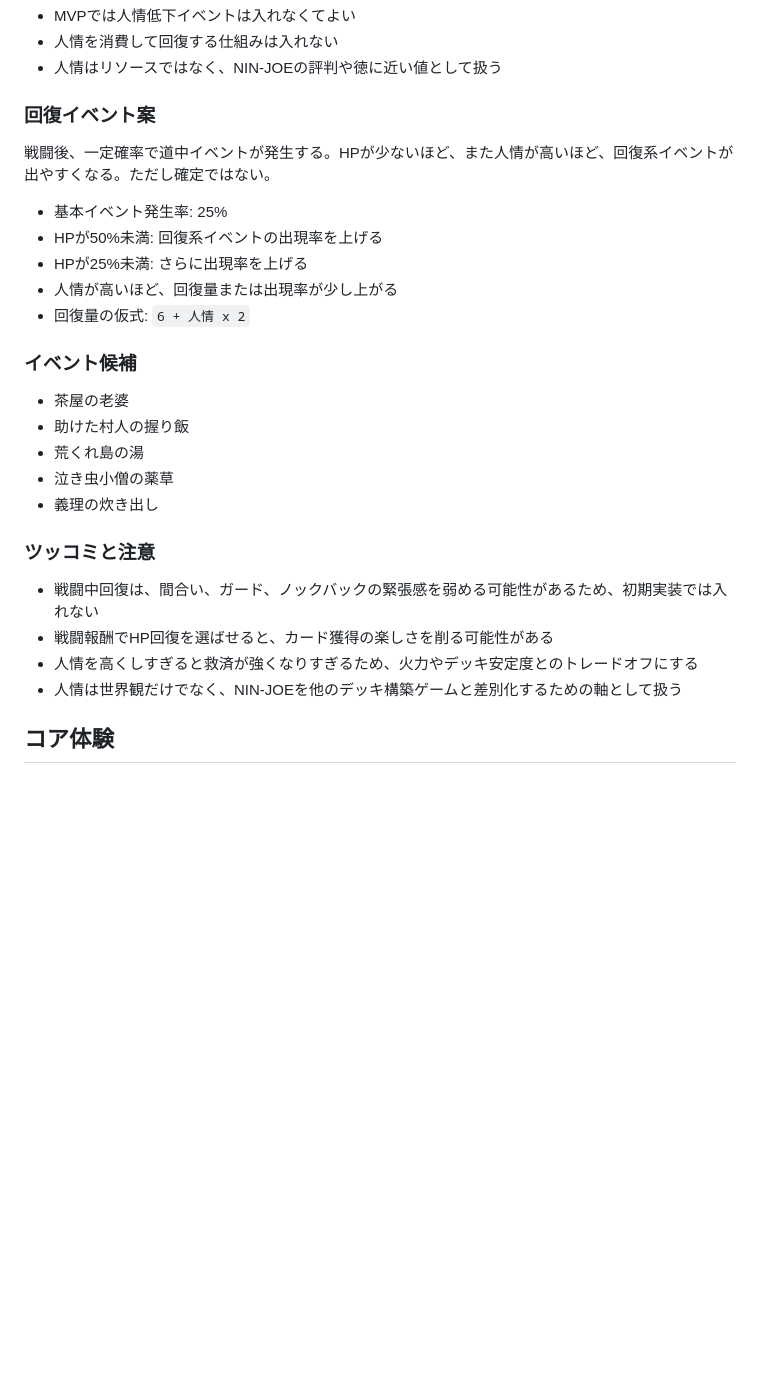
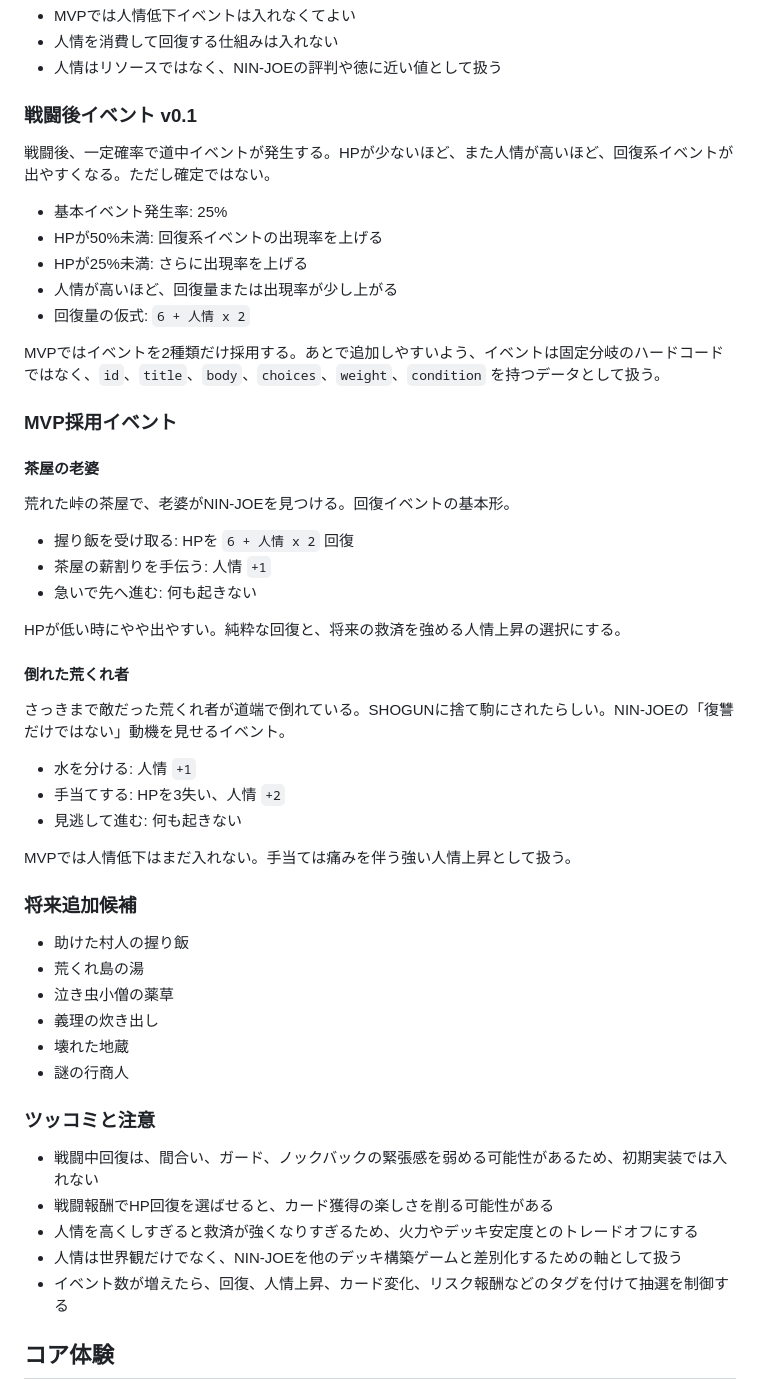
Before and after one commit to saiteu/nin-joe-arakure-island, a Markdown page: docs/game-design-v0.1.md, the part around the change. GitHub-like rendering; blank space fills up the shorter version.

Commit message:
Select initial post battle events

```diff
--- a/docs/game-design-v0.1.md
+++ b/docs/game-design-v0.1.md
@@ -79,7 +79,7 @@ NIN-JOEは最初から人情に熱い男なので、初期値は0ではなく1
 - 人情を消費して回復する仕組みは入れない
 - 人情はリソースではなく、NIN-JOEの評判や徳に近い値として扱う
 
-### 回復イベント案
+### 戦闘後イベント v0.1
 
 戦闘後、一定確率で道中イベントが発生する。HPが少ないほど、また人情が高いほど、回復系イベントが出やすくなる。ただし確定ではない。
 
@@ -89,13 +89,38 @@ NIN-JOEは最初から人情に熱い男なので、初期値は0ではなく1
 - 人情が高いほど、回復量または出現率が少し上がる
 - 回復量の仮式: `6 + 人情 x 2`
 
-### イベント候補
+MVPではイベントを2種類だけ採用する。あとで追加しやすいよう、イベントは固定分岐のハードコードではなく、`id`、`title`、`body`、`choices`、`weight`、`condition` を持つデータとして扱う。
 
-- 茶屋の老婆
+### MVP採用イベント
+
+#### 茶屋の老婆
+
+荒れた峠の茶屋で、老婆がNIN-JOEを見つける。回復イベントの基本形。
+
+- 握り飯を受け取る: HPを `6 + 人情 x 2` 回復
+- 茶屋の薪割りを手伝う: 人情 `+1`
+- 急いで先へ進む: 何も起きない
+
+HPが低い時にやや出やすい。純粋な回復と、将来の救済を強める人情上昇の選択にする。
+
+#### 倒れた荒くれ者
+
+さっきまで敵だった荒くれ者が道端で倒れている。SHOGUNに捨て駒にされたらしい。NIN-JOEの「復讐だけではない」動機を見せるイベント。
+
+- 水を分ける: 人情 `+1`
+- 手当てする: HPを3失い、人情 `+2`
+- 見逃して進む: 何も起きない
+
+MVPでは人情低下はまだ入れない。手当ては痛みを伴う強い人情上昇として扱う。
+
+### 将来追加候補
+
 - 助けた村人の握り飯
 - 荒くれ島の湯
 - 泣き虫小僧の薬草
 - 義理の炊き出し
+- 壊れた地蔵
+- 謎の行商人
 
 ### ツッコミと注意
 
@@ -103,6 +128,7 @@ NIN-JOEは最初から人情に熱い男なので、初期値は0ではなく1
 - 戦闘報酬でHP回復を選ばせると、カード獲得の楽しさを削る可能性がある
 - 人情を高くしすぎると救済が強くなりすぎるため、火力やデッキ安定度とのトレードオフにする
 - 人情は世界観だけでなく、NIN-JOEを他のデッキ構築ゲームと差別化するための軸として扱う
+- イベント数が増えたら、回復、人情上昇、カード変化、リスク報酬などのタグを付けて抽選を制御する
 
 ## コア体験
 
```
Also changed, not shown: docs/session-handoff.md (+5 -1 lines).
